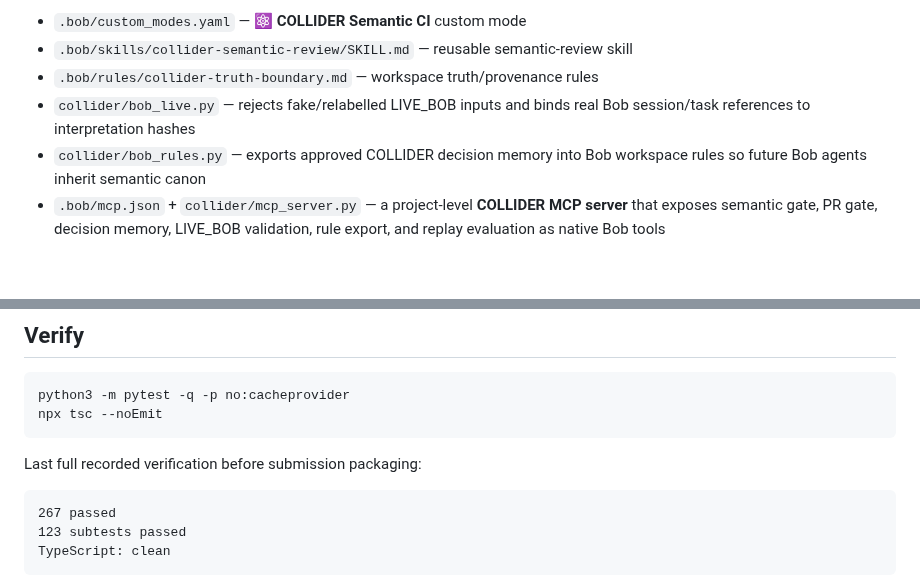
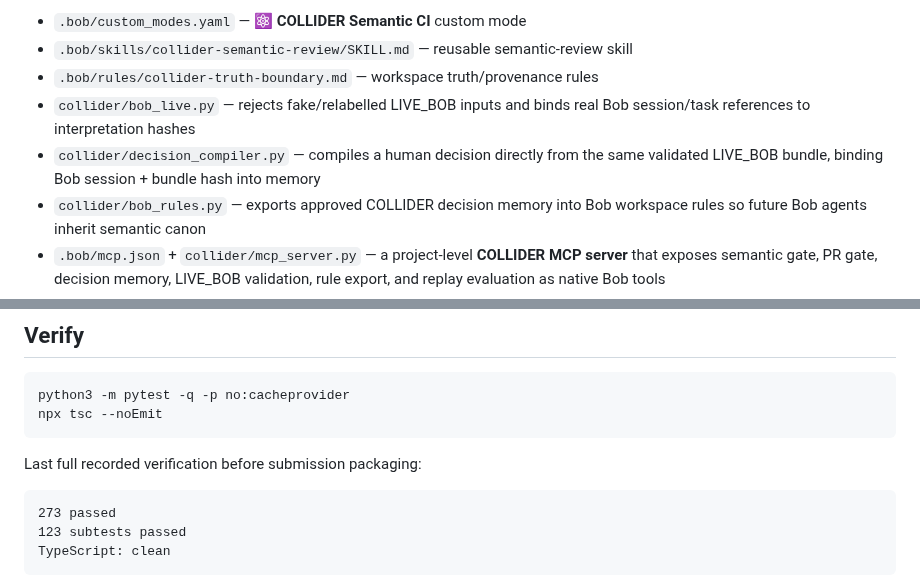
Before and after one commit to Faadil1/collider-bob, a Markdown page: README.md, 2 parts joined by grey strips. Drawn GitHub-style; blank space fills up the shorter version.

Commit message:
docs: expose end-to-end LIVE_BOB compiler path

````diff
--- a/README.md
+++ b/README.md
@@ -125,6 +125,8 @@ standalone runtime:
 - `.bob/rules/collider-truth-boundary.md` — workspace truth/provenance rules
 - `collider/bob_live.py` — rejects fake/relabelled LIVE_BOB inputs and binds real
   Bob session/task references to interpretation hashes
+- `collider/decision_compiler.py` — compiles a human decision directly from the
+  same validated LIVE_BOB bundle, binding Bob session + bundle hash into memory
 - `collider/bob_rules.py` — exports approved COLLIDER decision memory into Bob
   workspace rules so future Bob agents inherit semantic canon
 - `.bob/mcp.json` + `collider/mcp_server.py` — a project-level **COLLIDER MCP
@@ -226,7 +228,7 @@ npx tsc --noEmit
 Last full recorded verification before submission packaging:
 
 ```text
-267 passed
+273 passed
 123 subtests passed
 TypeScript: clean
 ```
````
